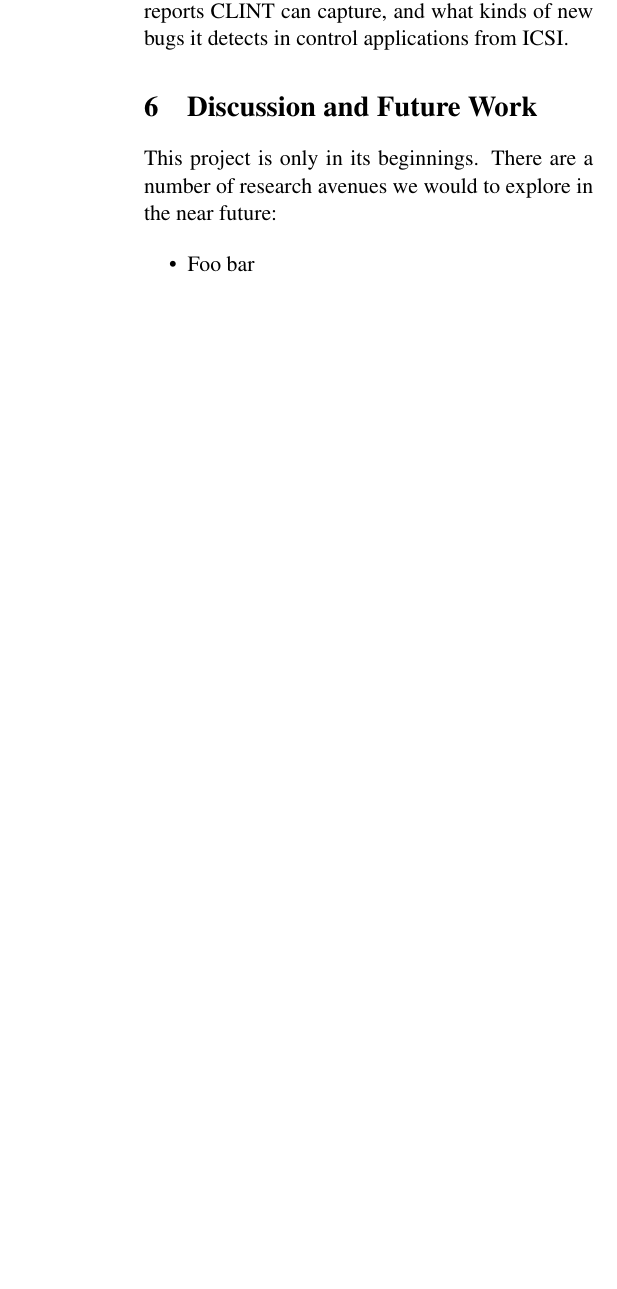
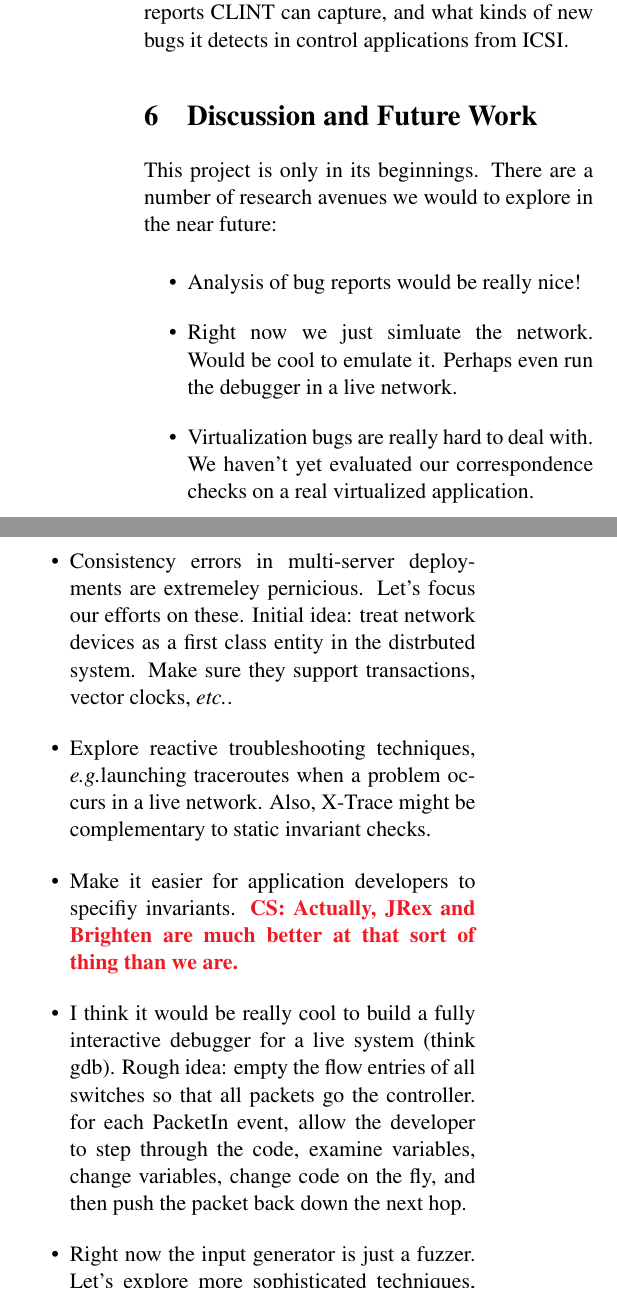
Before and after one commit to NetSys/sts_paper, a LaTeX document (report/262_project_report.tex, which reads report/future_work.tex): part of one column of page 6 of 8 before the commit and two parts of the columns of page 6 of 8 after it, the two joined at a grey line, cut so that both start at the same text, the shorter picture padded with empty space. Compiled offline with pdfLaTeX.

Commit message:
report: brain dump on future work

```diff
--- a/report/future_work.tex
+++ b/report/future_work.tex
@@ -3,4 +3,26 @@ This project is only in its beginnings. There are a number of research
 avenues we would to explore in the near future:
 
 \begin{itemize}
-\item Foo bar
+\item Analysis of bug reports would be really nice!
+\item Right now we just simluate the network. Would be cool to emulate it.
+Perhaps even run the debugger in a live network.
+\item Virtualization bugs are really hard to deal with. We haven't yet evaluated
+our correspondence checks on a real virtualized application.
+\item Consistency errors in multi-server deployments are extremeley
+pernicious. Let's focus our efforts on these. Initial idea: treat network
+devices as a first class entity in the distrbuted system. Make sure they
+support transactions, vector clocks, \etc.
+\item Explore reactive troubleshooting techniques, \eg launching traceroutes
+when a problem occurs in a live network. Also, X-Trace might be complementary
+to static invariant checks.
+\item Make it easier for application developers to specifiy invariants.
+\colin{Actually, JRex and Brighten are much better at that sort of thing than
+we are.}
+\item I think it would be really cool to build a fully interactive debugger
+for a live system (think gdb). Rough idea: empty the flow entries of all switches so that
+all packets go the controller. for each PacketIn event, allow the developer to
+step through the code, examine variables, change variables, change code on the
+fly, and then push the packet back down the next hop.
+\item Right now the input generator is just a fuzzer. Let's explore more
+sophisticated techniques, \eg high-fidelity tracing, symbolic execution, \etc.
+\item Transient errors are very different than persistent errors. Both are
```
Also changed, not shown: report/future_work.tex (4 more changed lines).
